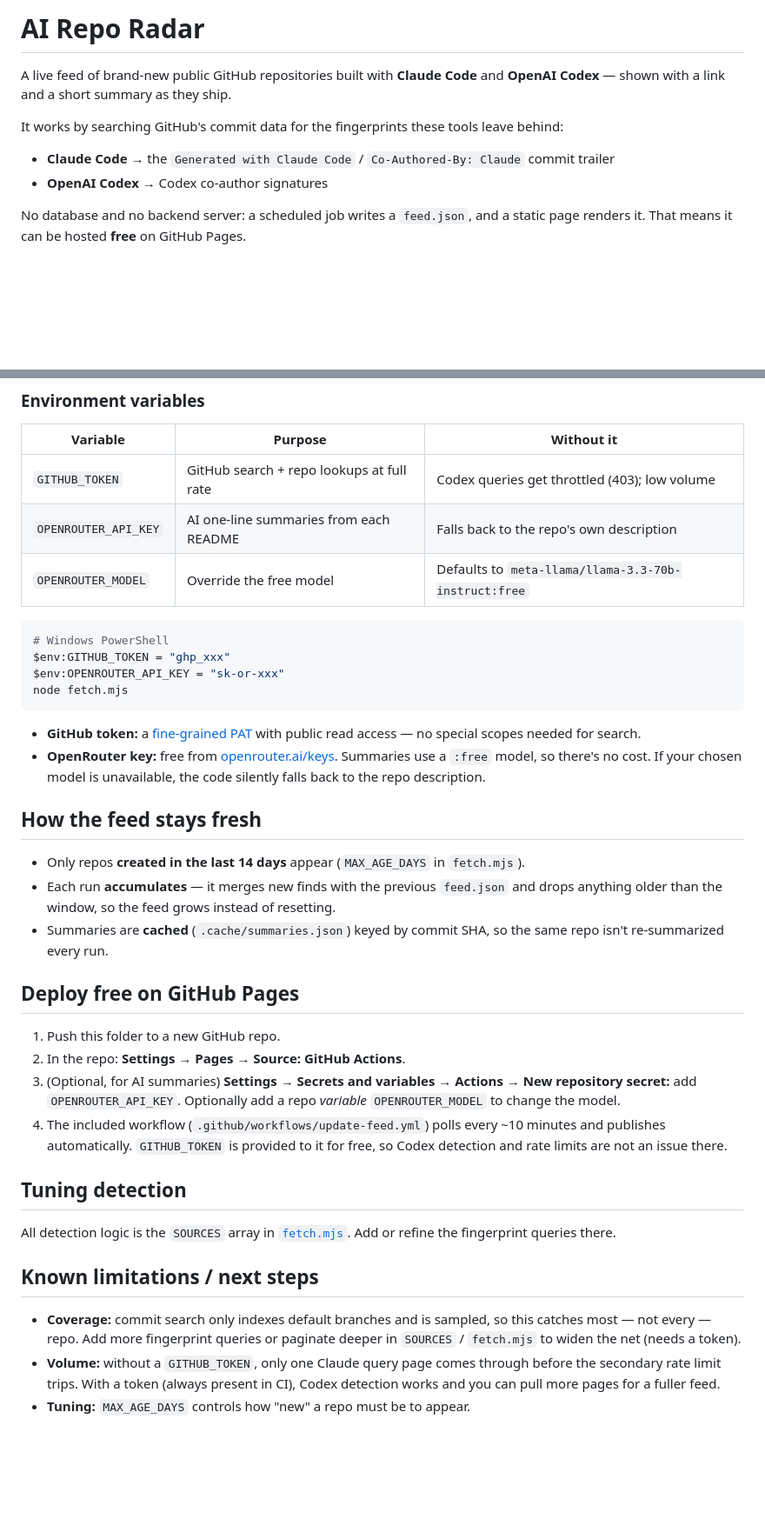
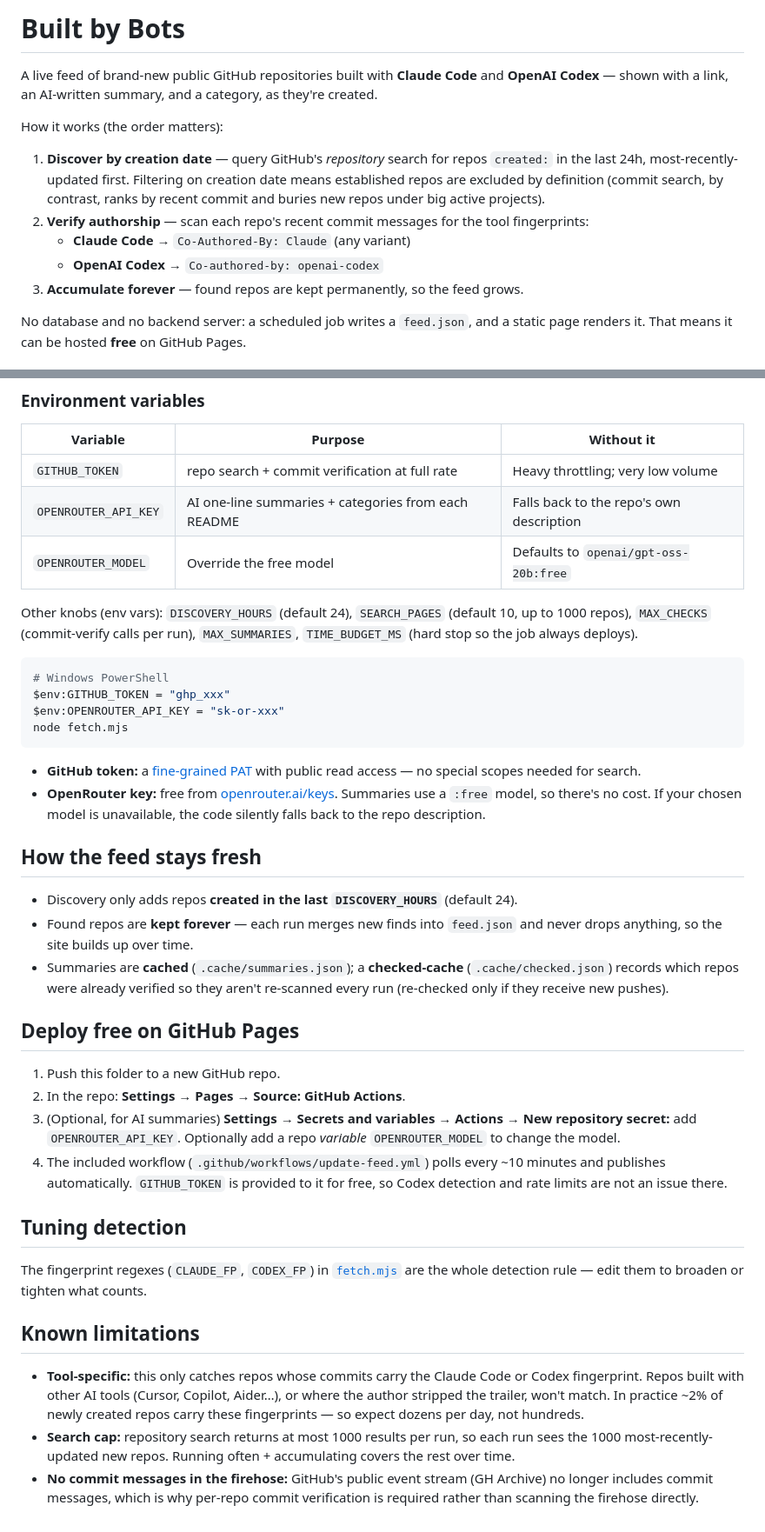
Before and after one commit to steve1978/built-by-bots, a Markdown page: README.md, 2 parts joined by grey strips. Shown at 87% size. GitHub-like rendering; blank space fills up the shorter version.

Commit message:
docs: update README for creation-date discovery engine
Co-Authored-By: Claude Opus 4.8 (1M context) <noreply@anthropic.com>

````diff
--- a/README.md
+++ b/README.md
@@ -1,11 +1,18 @@
-# AI Repo Radar
+# Built by Bots
 
-A live feed of brand-new public GitHub repositories built with **Claude Code** and **OpenAI Codex** — shown with a link and a short summary as they ship.
+A live feed of brand-new public GitHub repositories built with **Claude Code** and **OpenAI Codex** — shown with a link, an AI-written summary, and a category, as they're created.
 
-It works by searching GitHub's commit data for the fingerprints these tools leave behind:
+How it works (the order matters):
 
-- **Claude Code** → the `Generated with Claude Code` / `Co-Authored-By: Claude` commit trailer
-- **OpenAI Codex** → Codex co-author signatures
+1. **Discover by creation date** — query GitHub's *repository* search for repos
+   `created:` in the last 24h, most-recently-updated first. Filtering on creation
+   date means established repos are excluded by definition (commit search, by
+   contrast, ranks by recent commit and buries new repos under big active projects).
+2. **Verify authorship** — scan each repo's recent commit messages for the
+   tool fingerprints:
+   - **Claude Code** → `Co-Authored-By: Claude` (any variant)
+   - **OpenAI Codex** → `Co-authored-by: openai-codex`
+3. **Accumulate forever** — found repos are kept permanently, so the feed grows.
 
 No database and no backend server: a scheduled job writes a `feed.json`, and a static page renders it. That means it can be hosted **free** on GitHub Pages.
 
@@ -23,9 +30,13 @@ node serve.mjs   # → http://localhost:5173
 
 | Variable | Purpose | Without it |
 |---|---|---|
-| `GITHUB_TOKEN` | GitHub search + repo lookups at full rate | Codex queries get throttled (403); low volume |
-| `OPENROUTER_API_KEY` | AI one-line summaries from each README | Falls back to the repo's own description |
-| `OPENROUTER_MODEL` | Override the free model | Defaults to `meta-llama/llama-3.3-70b-instruct:free` |
+| `GITHUB_TOKEN` | repo search + commit verification at full rate | Heavy throttling; very low volume |
+| `OPENROUTER_API_KEY` | AI one-line summaries + categories from each README | Falls back to the repo's own description |
+| `OPENROUTER_MODEL` | Override the free model | Defaults to `openai/gpt-oss-20b:free` |
+
+Other knobs (env vars): `DISCOVERY_HOURS` (default 24), `SEARCH_PAGES` (default 10,
+up to 1000 repos), `MAX_CHECKS` (commit-verify calls per run), `MAX_SUMMARIES`,
+`TIME_BUDGET_MS` (hard stop so the job always deploys).
 
 ```powershell
 # Windows PowerShell
@@ -42,11 +53,12 @@ node fetch.mjs
 
 ## How the feed stays fresh
 
-- Only repos **created in the last 14 days** appear (`MAX_AGE_DAYS` in `fetch.mjs`).
-- Each run **accumulates** — it merges new finds with the previous `feed.json`
-  and drops anything older than the window, so the feed grows instead of resetting.
-- Summaries are **cached** (`.cache/summaries.json`) keyed by commit SHA, so the
-  same repo isn't re-summarized every run.
+- Discovery only adds repos **created in the last `DISCOVERY_HOURS`** (default 24).
+- Found repos are **kept forever** — each run merges new finds into `feed.json`
+  and never drops anything, so the site builds up over time.
+- Summaries are **cached** (`.cache/summaries.json`); a **checked-cache**
+  (`.cache/checked.json`) records which repos were already verified so they
+  aren't re-scanned every run (re-checked only if they receive new pushes).
 
 ## Deploy free on GitHub Pages
 
@@ -61,15 +73,18 @@ node fetch.mjs
 
 ## Tuning detection
 
-All detection logic is the `SOURCES` array in [`fetch.mjs`](fetch.mjs).
-Add or refine the fingerprint queries there.
+The fingerprint regexes (`CLAUDE_FP`, `CODEX_FP`) in [`fetch.mjs`](fetch.mjs)
+are the whole detection rule — edit them to broaden or tighten what counts.
 
-## Known limitations / next steps
+## Known limitations
 
-- **Coverage:** commit search only indexes default branches and is sampled, so
-  this catches most — not every — repo. Add more fingerprint queries or paginate
-  deeper in `SOURCES` / `fetch.mjs` to widen the net (needs a token).
-- **Volume:** without a `GITHUB_TOKEN`, only one Claude query page comes through
-  before the secondary rate limit trips. With a token (always present in CI),
-  Codex detection works and you can pull more pages for a fuller feed.
-- **Tuning:** `MAX_AGE_DAYS` controls how "new" a repo must be to appear.
+- **Tool-specific:** this only catches repos whose commits carry the Claude Code
+  or Codex fingerprint. Repos built with other AI tools (Cursor, Copilot, Aider…),
+  or where the author stripped the trailer, won't match. In practice ~2% of newly
+  created repos carry these fingerprints — so expect dozens per day, not hundreds.
+- **Search cap:** repository search returns at most 1000 results per run, so each
+  run sees the 1000 most-recently-updated new repos. Running often + accumulating
+  covers the rest over time.
+- **No commit messages in the firehose:** GitHub's public event stream (GH Archive)
+  no longer includes commit messages, which is why per-repo commit verification is
+  required rather than scanning the firehose directly.
````
